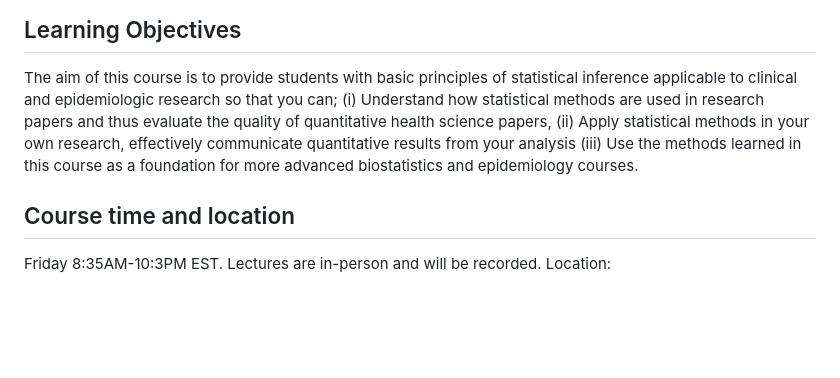
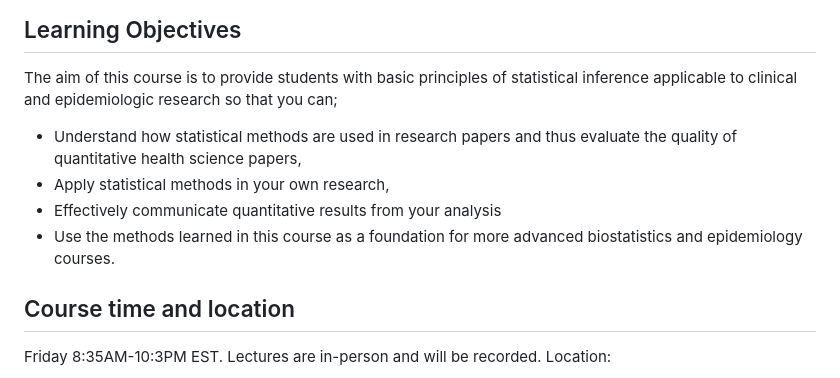
Before and after one commit to hiroshimamiya/EPIB607, a Markdown page: README.md, the part around the change. Drawn GitHub-style; blank space fills up the shorter version.

```diff
--- a/README.md
+++ b/README.md
@@ -26,10 +26,11 @@ While not required, basic skills in statistical programming (preferably R statis
 
 ## Learning Objectives
 The aim of this course is to provide students with basic principles of statistical inference applicable to clinical and epidemiologic research so that you can;
-(i) Understand how statistical methods are used in research papers and thus evaluate the quality of quantitative health science papers,
-(ii) Apply statistical methods in your own research,
- effectively communicate quantitative results from your analysis
-(iii) Use the methods learned in this course as a foundation for more advanced biostatistics and epidemiology courses.
+
+  - Understand how statistical methods are used in research papers and thus evaluate the quality of quantitative health science papers,
+-  Apply statistical methods in your own research,
+-  Effectively communicate quantitative results from your analysis
+-  Use the methods learned in this course as a foundation for more advanced biostatistics and epidemiology courses.
 
 
 ## Course time and location
```
